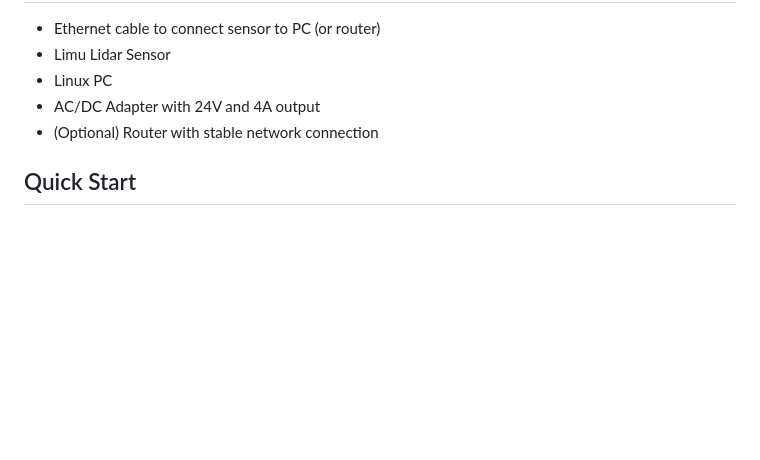
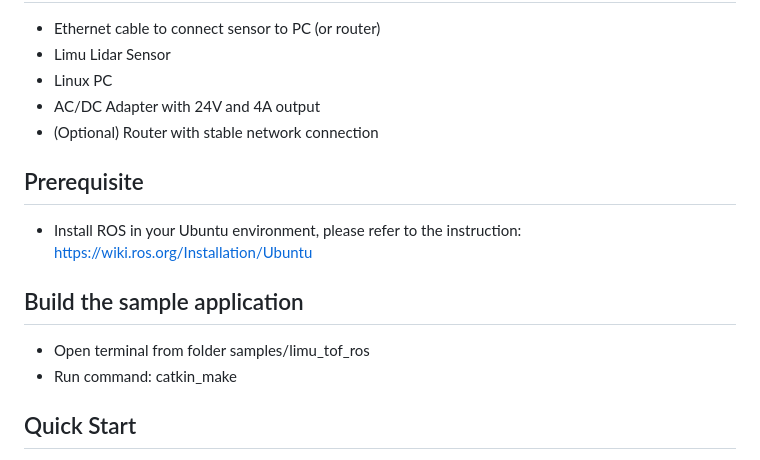
Before and after one commit to altamusinc/LiMu-3D-LiDAR, a Markdown page: README.md, the part around the change. Drawn GitHub-style; blank space fills up the shorter version.

```diff
--- a/README.md
+++ b/README.md
@@ -7,6 +7,13 @@ Limu Lidar Sensor
 - Linux PC
 - AC/DC Adapter with 24V and 4A output
 - (Optional) Router with stable network connection
+## Prerequisite
+- Install ROS in your Ubuntu environment, please refer to the instruction:
+  https://wiki.ros.org/Installation/Ubuntu
+## Build the sample application
+- Open terminal from folder samples/limu_tof_ros
+- Run command:
+  catkin_make
 ## Quick Start
 1. Power on sensor and connect it to PC using network cable
 2. Once connected, go to network settings and under 'Wired' click the configuration button
```
